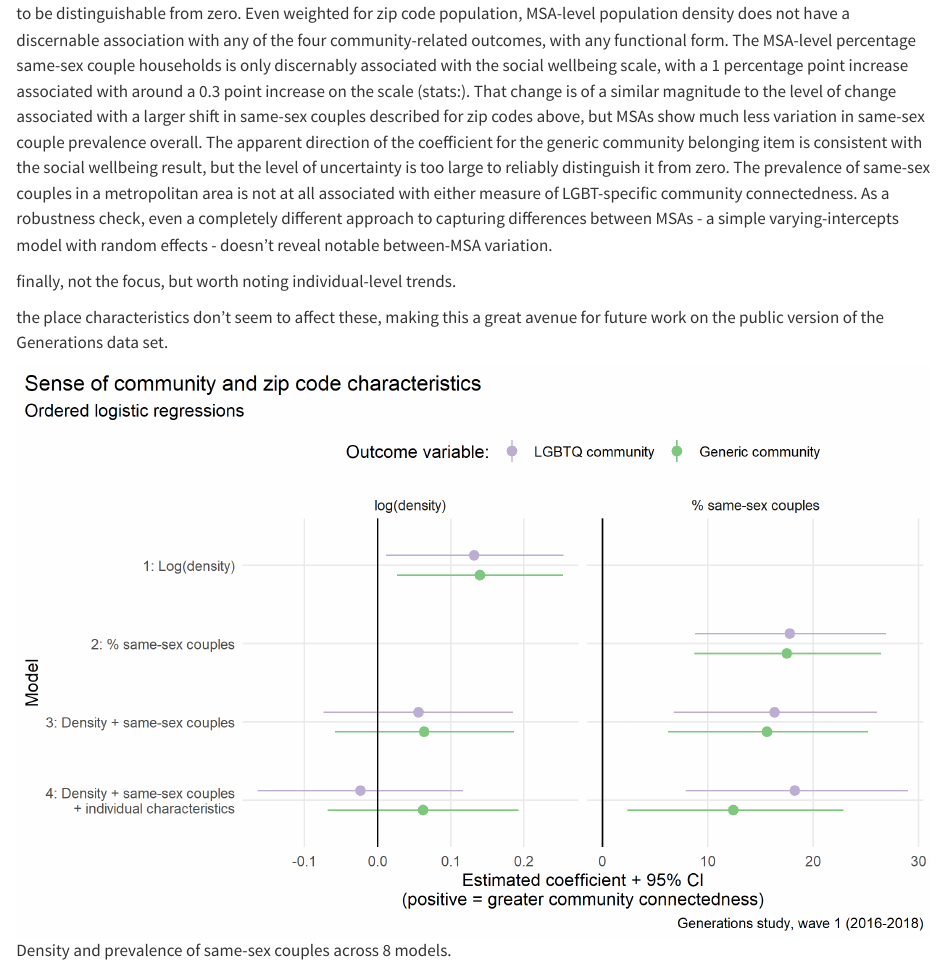
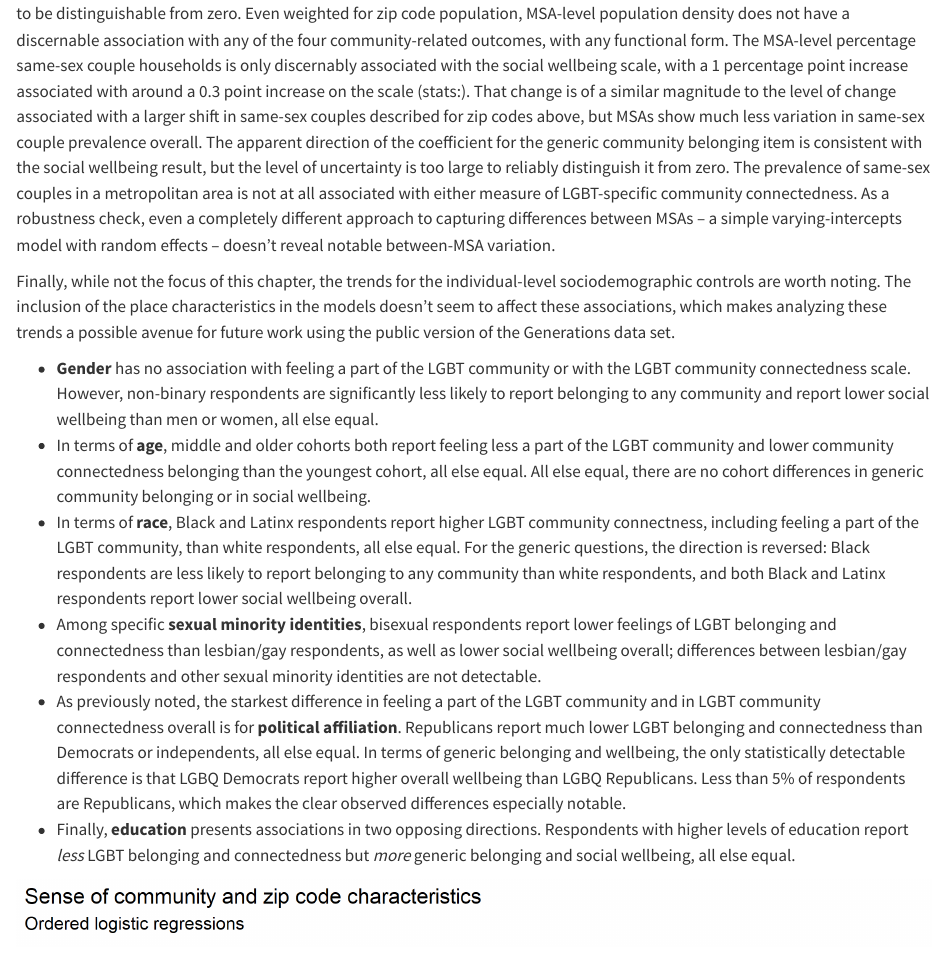
Before and after one commit to ccgilroy/dissertation, a Quarto document (place.qmd): the page in a window 1100 px wide, from 10160 px down. Rendered offline with R 4.5, knitr and Pandoc in place of Quarto, with nearby package versions; some code elsewhere in the file could not run offline.

Commit message:
new summary of individual results

```diff
--- a/place.qmd
+++ b/place.qmd
@@ -239,13 +239,20 @@ Across all four outcomes, a higher zip-code-level prevalence of same-sex couples
 
 ![](img/place/pct_ssc_q04.png){#fig-ssc-q04-zip}
 
-By contrast with those clear associations at the zip code level, there is less clear evidence to report at the metropolitan level. Among the combinations of the two covariates and four outcomes, only one association can be estimated sufficiently precisely to be distinguishable from zero. Even weighted for zip code population, MSA-level population density does not have a discernable association with any of the four community-related outcomes, with any functional form. The MSA-level percentage same-sex couple households is only discernably associated with the social wellbeing scale, with a 1 percentage point increase associated with around a 0.3 point increase on the scale (stats:). That change is of a similar magnitude to the level of change associated with a larger shift in same-sex couples described for zip codes above, but MSAs show much less variation in same-sex couple prevalence overall. The apparent direction of the coefficient for the generic community belonging item is consistent with the social wellbeing result, but the level of uncertainty is too large to reliably distinguish it from zero. The prevalence of same-sex couples in a metropolitan area is not at all associated with either measure of LGBT-specific community connectedness. As a robustness check, even a completely different approach to capturing differences between MSAs - a simple varying-intercepts model with random effects - doesn't reveal notable between-MSA variation.
+By contrast with those clear associations at the zip code level, there is less clear evidence to report at the metropolitan level. Among the combinations of the two covariates and four outcomes, only one association can be estimated sufficiently precisely to be distinguishable from zero. Even weighted for zip code population, MSA-level population density does not have a discernable association with any of the four community-related outcomes, with any functional form. The MSA-level percentage same-sex couple households is only discernably associated with the social wellbeing scale, with a 1 percentage point increase associated with around a 0.3 point increase on the scale (stats:). That change is of a similar magnitude to the level of change associated with a larger shift in same-sex couples described for zip codes above, but MSAs show much less variation in same-sex couple prevalence overall. The apparent direction of the coefficient for the generic community belonging item is consistent with the social wellbeing result, but the level of uncertainty is too large to reliably distinguish it from zero. The prevalence of same-sex couples in a metropolitan area is not at all associated with either measure of LGBT-specific community connectedness. As a robustness check, even a completely different approach to capturing differences between MSAs -- a simple varying-intercepts model with random effects -- doesn't reveal notable between-MSA variation.
 
-finally, not the focus, but worth noting individual-level trends.
+Finally, while not the focus of this chapter, the trends for the individual-level sociodemographic controls are worth noting. The inclusion of the place characteristics in the models doesn't seem to affect these associations, which makes analyzing these trends a possible avenue for future work using the public version of the Generations data set.
 
-the place characteristics don't seem to affect these, making this a great avenue for future work on the public version of the Generations data set.
+- **Gender** has no association with feeling a part of the LGBT community or with the LGBT community connectedness scale. However, non-binary respondents are significantly less likely to report belonging to any community and report lower social wellbeing than men or women, all else equal.
+- In terms of **age**, middle and older cohorts both report feeling less a part of the LGBT community and lower community connectedness belonging than the youngest cohort, all else equal. All else equal, there are no cohort differences in generic community belonging or in social wellbeing.
+- In terms of **race**, Black and Latinx respondents report higher LGBT community connectness, including feeling a part of the LGBT community, than white respondents, all else equal. For the generic questions, the direction is reversed: Black respondents are less likely to report belonging to any community than white respondents, and both Black and Latinx respondents report lower social wellbeing overall.
+- Among specific **sexual minority identities**, bisexual respondents report lower feelings of LGBT belonging and connectedness than lesbian/gay respondents, as well as lower social wellbeing overall; differences between lesbian/gay respondents and other sexual minority identities are not detectable.
+- As previously noted, the starkest difference in feeling a part of the LGBT community and in LGBT community connectedness overall is for **political affiliation**. Republicans report much lower LGBT belonging and connectedness than Democrats or independents, all else equal. In terms of generic belonging and wellbeing, the only statistically detectable difference is that LGBQ Democrats report higher overall wellbeing than LGBQ Republicans. Less than 5% of respondents are Republicans, which makes the clear observed differences especially notable.
+- Finally, **education** presents associations in two opposing directions. Respondents with higher levels of education report _less_ LGBT belonging and connectedness but _more_ generic belonging and social wellbeing, all else equal.
 
+<!-- TODO: confirm that these trends don't vary with place controls. -->
 
+<!-- TODO: consider including a figure. Maybe compare best place model to overall model. -->
 
 ![Density and prevalence of same-sex couples across 8 models.](img/place/zip_code_models.png)
 
```
